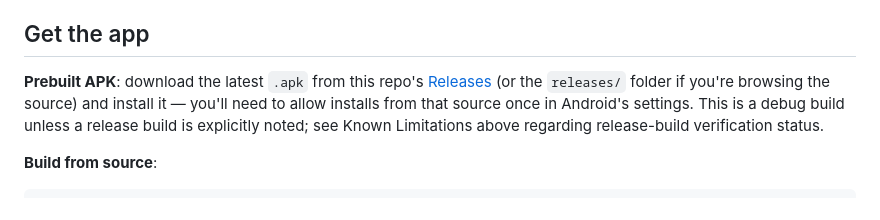
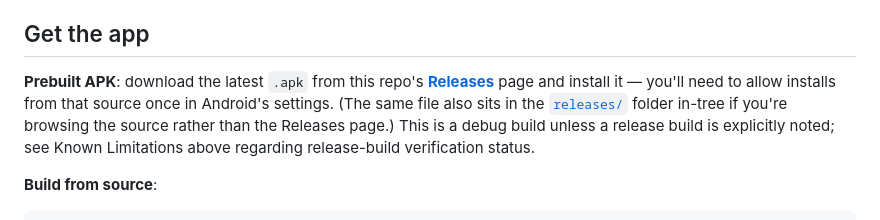
Before and after one commit to karmaNeggs/20.07, a Markdown page: README.md, the part around the change. Rendered like a GitHub page.

Commit message:
Fix README link to the GitHub Releases page

````diff
--- a/README.md
+++ b/README.md
@@ -226,10 +226,12 @@ compiler or an emulator).
 
 ## Get the app
 
-**Prebuilt APK**: download the latest `.apk` from this repo's [Releases](../../releases) (or the
-`releases/` folder if you're browsing the source) and install it — you'll need to allow installs
-from that source once in Android's settings. This is a debug build unless a release build is
-explicitly noted; see Known Limitations above regarding release-build verification status.
+**Prebuilt APK**: download the latest `.apk` from this repo's
+[**Releases**](https://github.com/karmaNeggs/20.07/releases/latest) page and install it —
+you'll need to allow installs from that source once in Android's settings. (The same file also
+sits in the [`releases/`](releases/) folder in-tree if you're browsing the source rather than the
+Releases page.) This is a debug build unless a release build is explicitly noted; see Known
+Limitations above regarding release-build verification status.
 
 **Build from source**:
 ```
````
